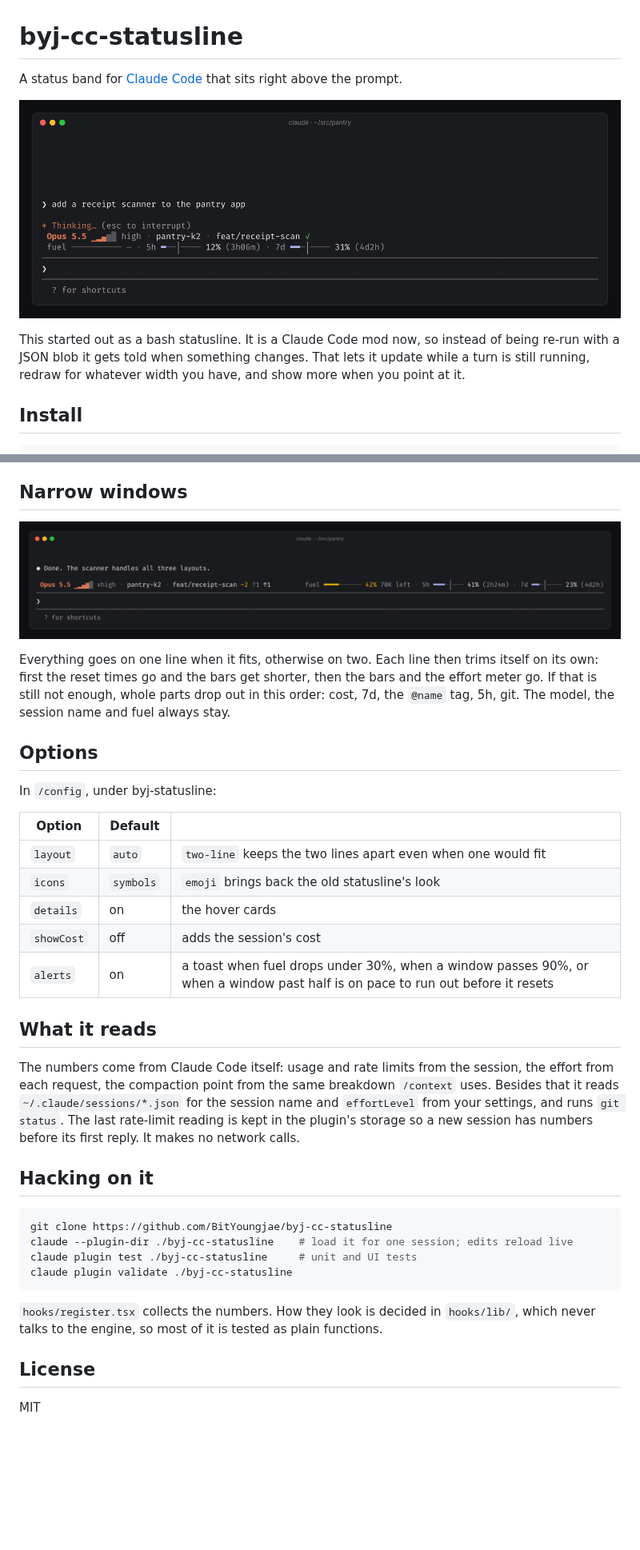
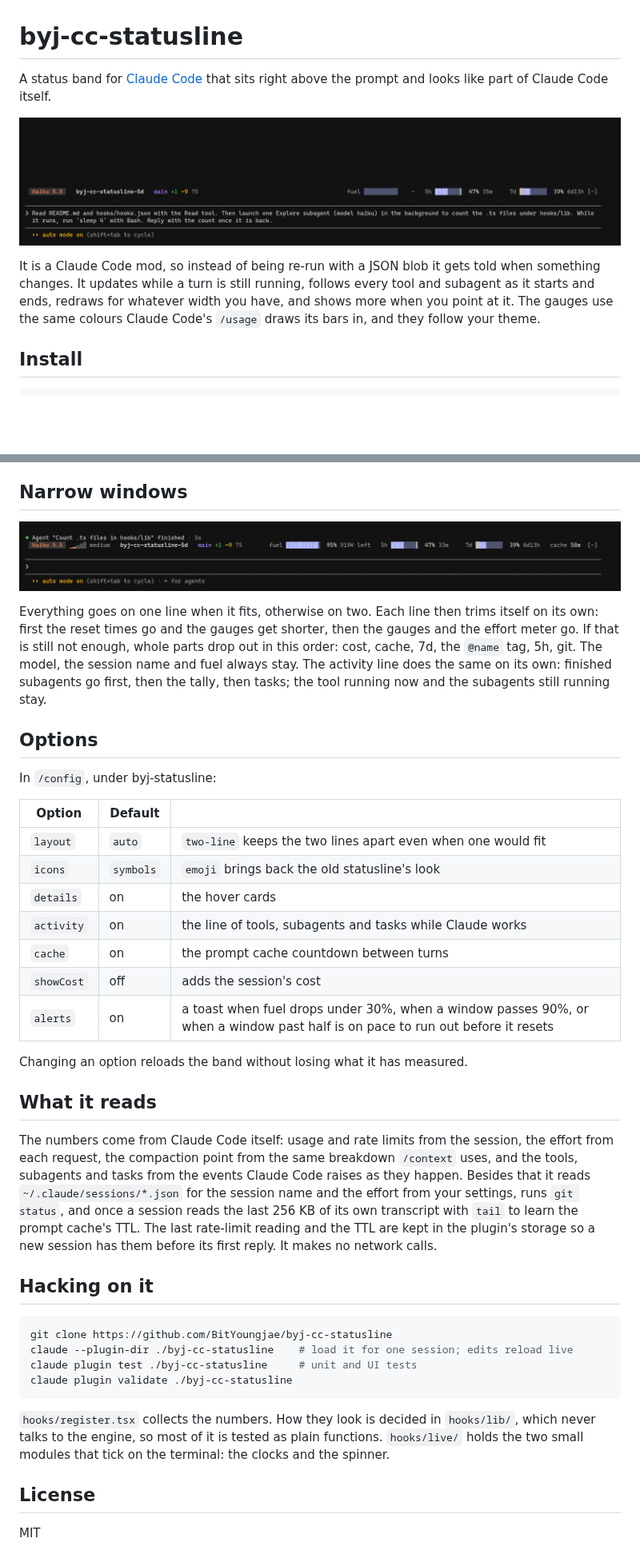
Before and after one commit to BitYoungjae/byj-cc-statusline, a Markdown page: README.md, 2 parts joined by grey strips. Shown at 80% size. Rendered like a GitHub page; pictures changed too: docs/session.gif, docs/widths.gif; blank space fills up the shorter version.

````diff
--- a/README.md
+++ b/README.md
@@ -1,4 +1,4 @@
 # byj-cc-statusline
 
-A status band for [Claude Code](https://claude.com/claude-code) that sits right above the prompt.
+A status band for [Claude Code](https://claude.com/claude-code) that sits right above the prompt and looks like part of Claude Code itself.
 
@@ -6,5 +6,5 @@ A status band for [Claude Code](https://claude.com/claude-code) that sits right
 
-This started out as a bash statusline. It is a Claude Code mod now, so instead of being re-run with a JSON blob it gets told when something changes. That lets it update while a turn is still running, redraw for whatever width you have, and show more when you point at it.
+It is a Claude Code mod, so instead of being re-run with a JSON blob it gets told when something changes. It updates while a turn is still running, follows every tool and subagent as it starts and ends, redraws for whatever width you have, and shows more when you point at it. The gauges use the same colours Claude Code's `/usage` draws its bars in, and they follow your theme.
 
 ## Install
 
@@ -53,7 +70,7 @@ Clicking the model, the session name, the folder or the branch copies it. If cli
 
 ![The band going from one line to two, then trimming itself as the window gets narrower](docs/widths.gif)
 
-Everything goes on one line when it fits, otherwise on two. Each line then trims itself on its own: first the reset times go and the bars get shorter, then the bars and the effort meter go. If that is still not enough, whole parts drop out in this order: cost, 7d, the `@name` tag, 5h, git. The model, the session name and fuel always stay.
+Everything goes on one line when it fits, otherwise on two. Each line then trims itself on its own: first the reset times go and the gauges get shorter, then the gauges and the effort meter go. If that is still not enough, whole parts drop out in this order: cost, cache, 7d, the `@name` tag, 5h, git. The model, the session name and fuel always stay. The activity line does the same on its own: finished subagents go first, then the tally, then tasks; the tool running now and the subagents still running stay.
 
 ## Options
 
@@ -64,12 +81,16 @@ In `/config`, under byj-statusline:
 | `layout` | `auto` | `two-line` keeps the two lines apart even when one would fit |
 | `icons` | `symbols` | `emoji` brings back the old statusline's look |
 | `details` | on | the hover cards |
+| `activity` | on | the line of tools, subagents and tasks while Claude works |
+| `cache` | on | the prompt cache countdown between turns |
 | `showCost` | off | adds the session's cost |
 | `alerts` | on | a toast when fuel drops under 30%, when a window passes 90%, or when a window past half is on pace to run out before it resets |
 
+Changing an option reloads the band without losing what it has measured.
+
 ## What it reads
 
-The numbers come from Claude Code itself: usage and rate limits from the session, the effort from each request, the compaction point from the same breakdown `/context` uses. Besides that it reads `~/.claude/sessions/*.json` for the session name and `effortLevel` from your settings, and runs `git status`. The last rate-limit reading is kept in the plugin's storage so a new session has numbers before its first reply. It makes no network calls.
+The numbers come from Claude Code itself: usage and rate limits from the session, the effort from each request, the compaction point from the same breakdown `/context` uses, and the tools, subagents and tasks from the events Claude Code raises as they happen. Besides that it reads `~/.claude/sessions/*.json` for the session name and the effort from your settings, runs `git status`, and once a session reads the last 256 KB of its own transcript with `tail` to learn the prompt cache's TTL. The last rate-limit reading and the TTL are kept in the plugin's storage so a new session has them before its first reply. It makes no network calls.
 
 ## Hacking on it
 
@@ -80,7 +101,7 @@ claude plugin test ./byj-cc-statusline     # unit and UI tests
 claude plugin validate ./byj-cc-statusline
 ```
 
-`hooks/register.tsx` collects the numbers. How they look is decided in `hooks/lib/`, which never talks to the engine, so most of it is tested as plain functions.
+`hooks/register.tsx` collects the numbers. How they look is decided in `hooks/lib/`, which never talks to the engine, so most of it is tested as plain functions. `hooks/live/` holds the two small modules that tick on the terminal: the clocks and the spinner.
 
 ## License
 
````
Also changed, not shown: other parts of README.md (+29 -12 lines), docs/details.gif.
